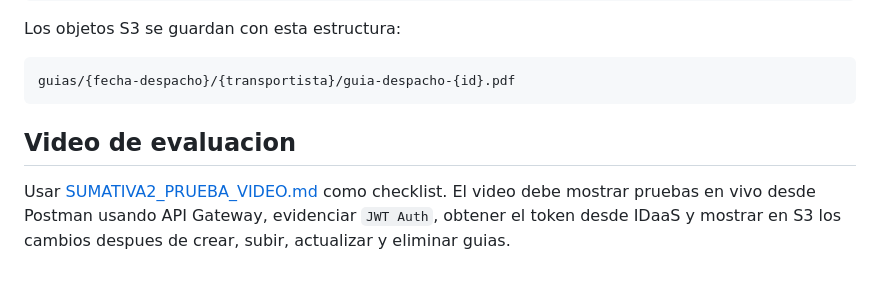
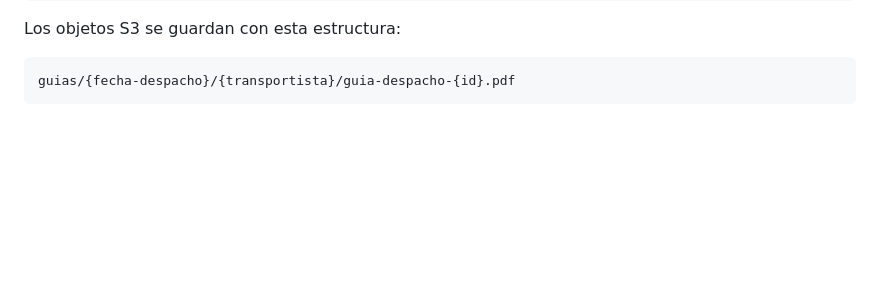
Before and after one commit to TomZuni/Cloud, a Markdown page: README.md, the part around the change. Rendered like a GitHub page; blank space fills up the shorter version.

Commit message:
actualizacion 29/06

````diff
--- a/README.md
+++ b/README.md
@@ -98,7 +98,3 @@ Los objetos S3 se guardan con esta estructura:
 ```text
 guias/{fecha-despacho}/{transportista}/guia-despacho-{id}.pdf
 ```
-
-## Video de evaluacion
-
-Usar [SUMATIVA2_PRUEBA_VIDEO.md](SUMATIVA2_PRUEBA_VIDEO.md) como checklist. El video debe mostrar pruebas en vivo desde Postman usando API Gateway, evidenciar `JWT Auth`, obtener el token desde IDaaS y mostrar en S3 los cambios despues de crear, subir, actualizar y eliminar guias.
````
